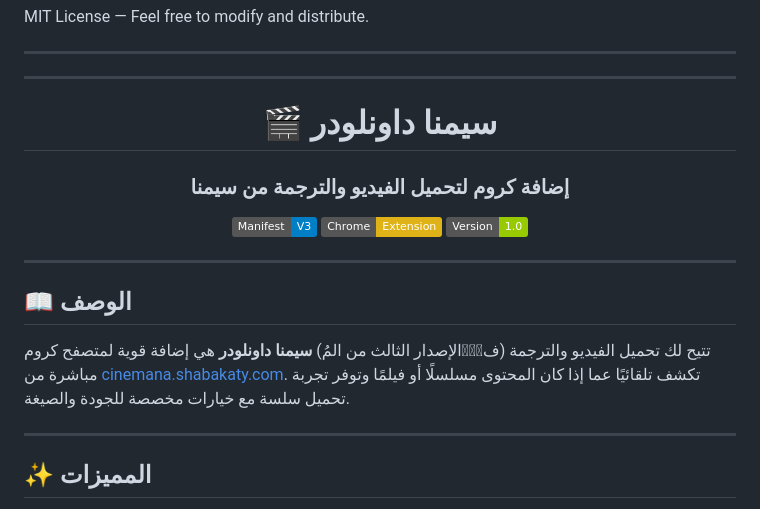
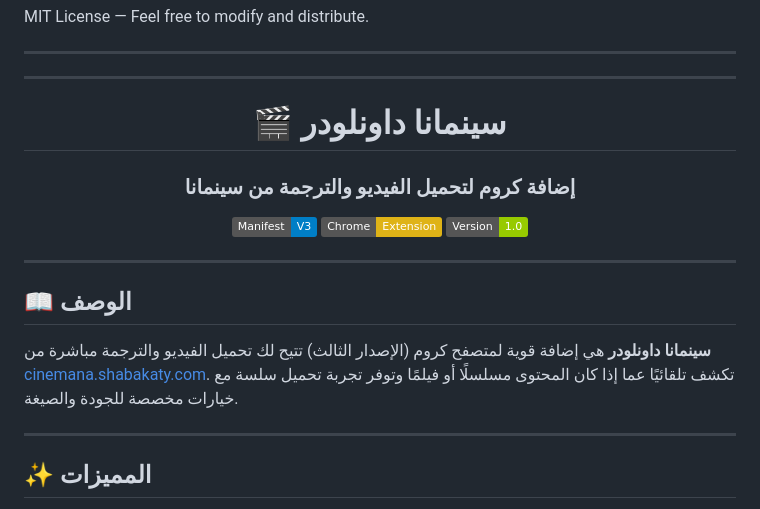
Before and after one commit to muhammadALI-14/cinemana-downloader, a Markdown page: README.md, the part around the change. Rendered like a GitHub page; badges without logos.

Commit message:
Fix: Update Arabic name to ???????

```diff
--- a/README.md
+++ b/README.md
@@ -143,9 +143,9 @@ MIT License — Feel free to modify and distribute.
 
 ---
 
-# 🎬 سيمنا داونلودر
+# 🎬 سينمانا داونلودر
 
-### إضافة كروم لتحميل الفيديو والترجمة من سيمنا
+### إضافة كروم لتحميل الفيديو والترجمة من سينمانا
 
 ![Manifest V3](https://img.shields.io/badge/Manifest-V3-blue)
 ![Chrome Extension](https://img.shields.io/badge/Chrome-Extension-yellow)
@@ -157,7 +157,7 @@ MIT License — Feel free to modify and distribute.
 
 ## 📖 الوصف
 
-**سيمنا داونلودر** هي إضافة قوية لمتصفح كروم (الإصدار الثالث من المُ澄ِّف) تتيح لك تحميل الفيديو والترجمة مباشرة من [cinemana.shabakaty.com](https://cinemana.shabakaty.com). تكشف تلقائيًا عما إذا كان المحتوى مسلسلًا أو فيلمًا وتوفر تجربة تحميل سلسة مع خيارات مخصصة للجودة والصيغة.
+**سينمانا داونلودر** هي إضافة قوية لمتصفح كروم (الإصدار الثالث) تتيح لك تحميل الفيديو والترجمة مباشرة من [cinemana.shabakaty.com](https://cinemana.shabakaty.com). تكشف تلقائيًا عما إذا كان المحتوى مسلسلًا أو فيلمًا وتوفر تجربة تحميل سلسة مع خيارات مخصصة للجودة والصيغة.
 
 ---
 
```
